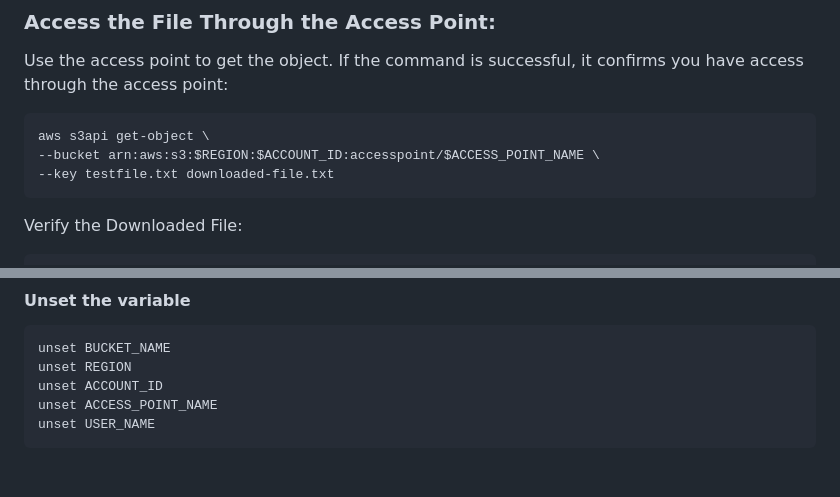
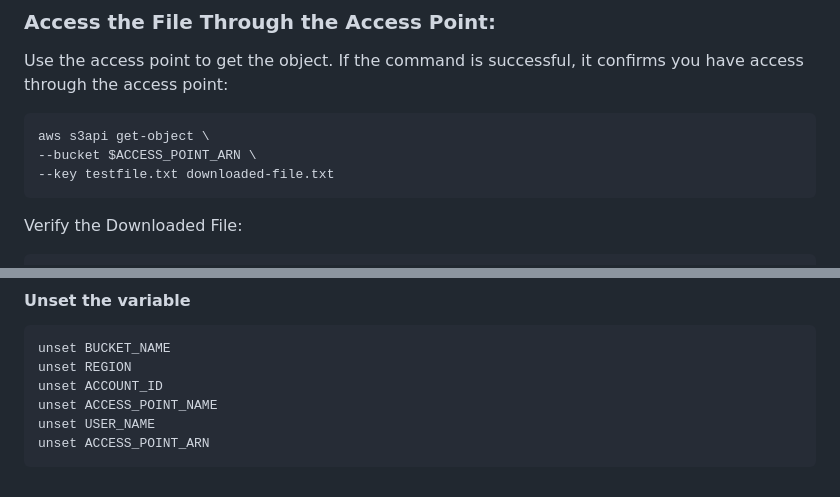
Before and after one commit to olgabovkun/AWS-examples-certification, a Markdown page: s3/access-point/README.md, 2 parts joined by grey strips. Rendered like a GitHub page.

````diff
--- a/s3/access-point/README.md
+++ b/s3/access-point/README.md
@@ -74,7 +74,7 @@ EOF
 Use the access point to get the object. If the command is successful, it confirms you have access through the access point:
 ```sh
 aws s3api get-object \
---bucket arn:aws:s3:$REGION:$ACCOUNT_ID:accesspoint/$ACCESS_POINT_NAME \
+--bucket $ACCESS_POINT_ARN \
 --key testfile.txt downloaded-file.txt
 ```
 
@@ -152,4 +147,5 @@ unset REGION
 unset ACCOUNT_ID
 unset ACCESS_POINT_NAME
 unset USER_NAME
+unset ACCESS_POINT_ARN
 ```
````
Also changed, not shown: other parts of s3/access-point/README.md (+4 -9 lines).
